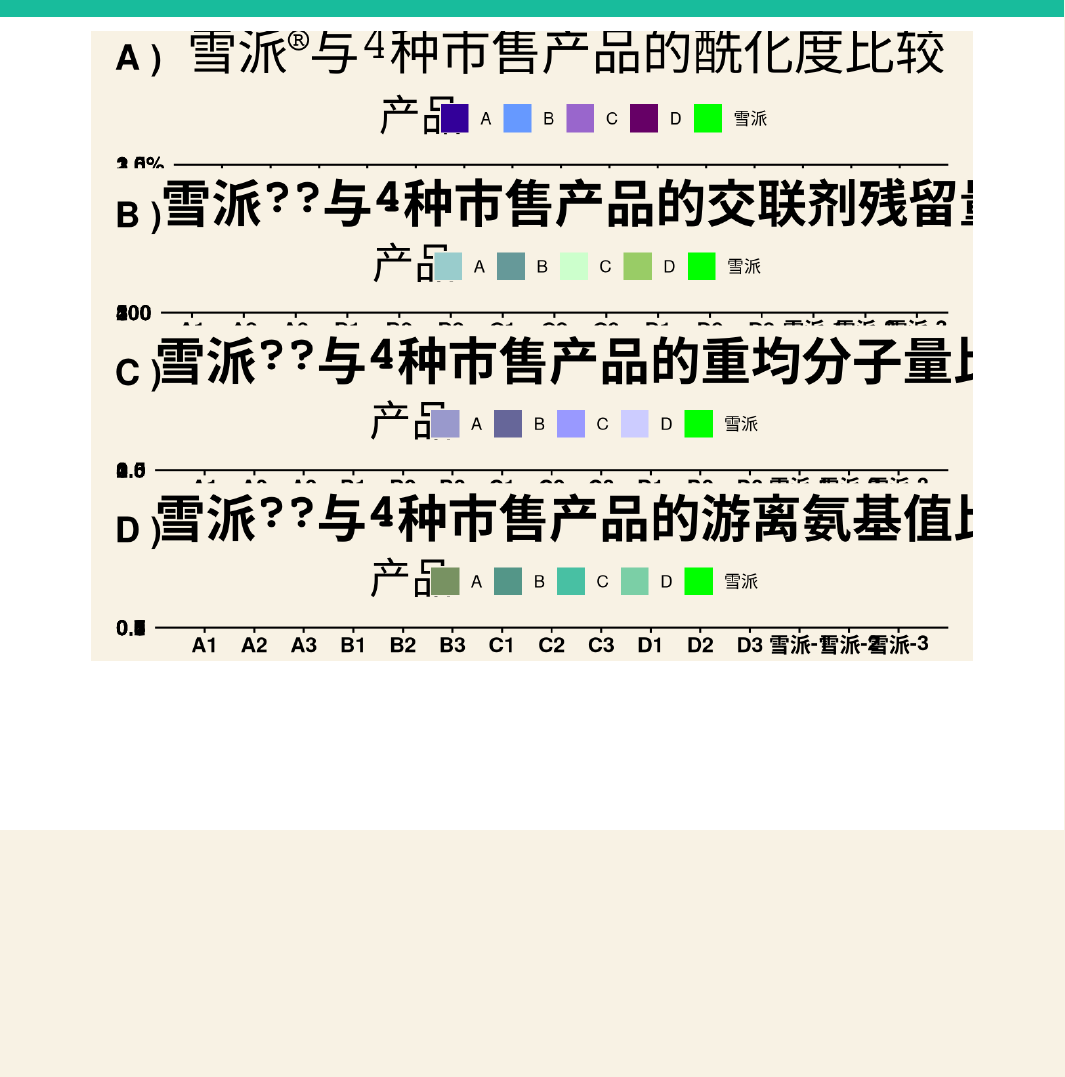
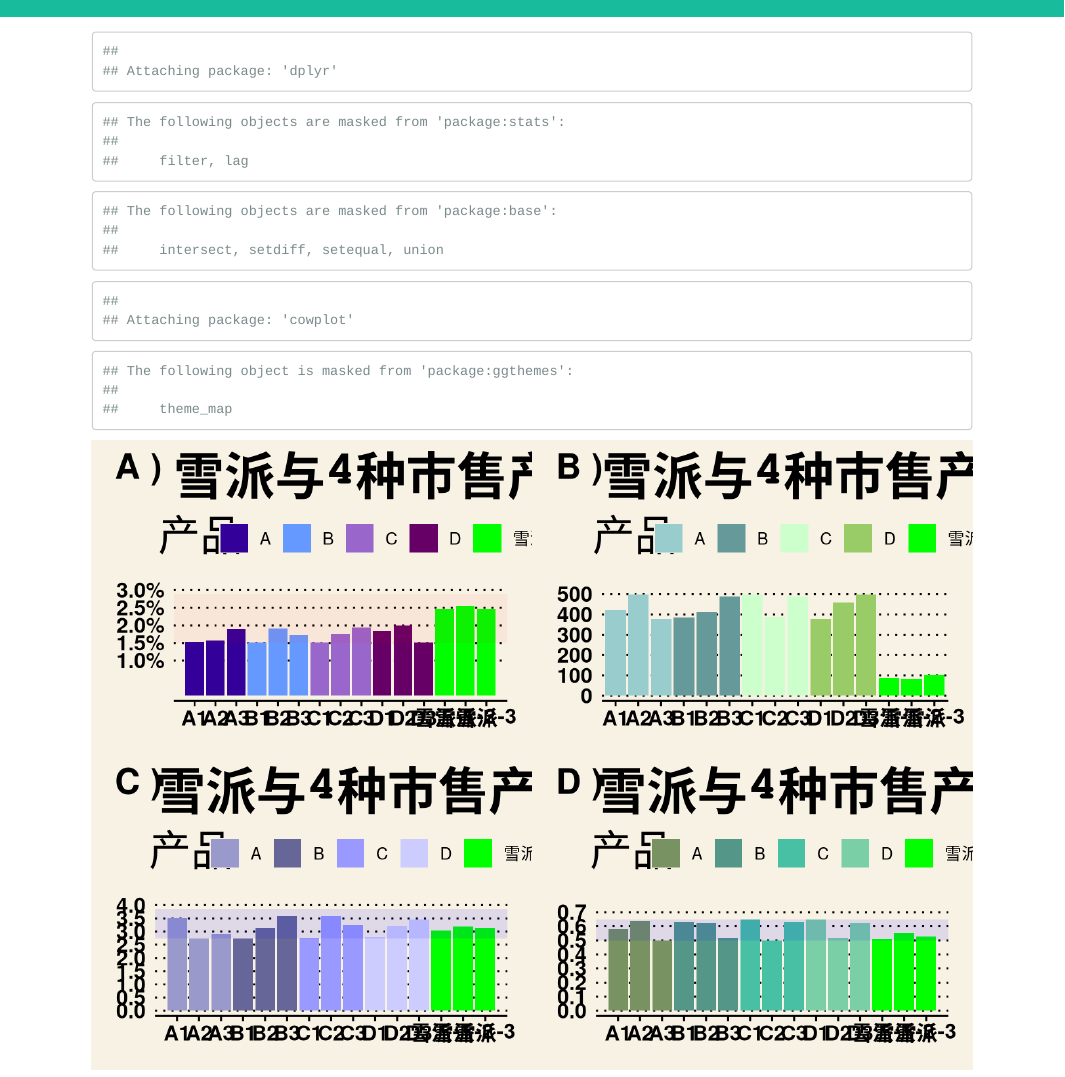
Before and after one commit to mulifeng/mulifeng.github.io, an R Markdown document (jmjt.Rmd): the page in a window 1100 px wide, from its top. Rendered offline with R 4.5, knitr and Pandoc, with nearby package versions.

Commit message:
11-28 xiaolan

````diff
--- a/_site.yml
+++ b/_site.yml
@@ -7,14 +7,14 @@
     - text: "Home"
       icon: fa-home
       href: index.html
-    - text: "Projects"     ##### the new
-      icon: ion-md-archive
-      href: projects.html  ##### stuff
+    - text: "Projects"
+      icon: glyphicon-tasks
+      href: projects.html
     - text: "Publications"
       icon: ion-ios-paper
       href: publications.html
     - text: "About Me"
-      icon: fa-info
+      icon: glyphicon-info-sign
       href: about.html
     - text: "More"
       icon: fa-gear
@@ -32,7 +32,7 @@
           href: page-d.html
   right:
         - icon: fa-question fa-lg
-          href: https://example.com
+          href: https://mulifeng.github.io
 
 output:
   html_document:
--- a/jmjt.Rmd
+++ b/jmjt.Rmd
@@ -7,7 +7,8 @@
 knitr::opts_chunk$set(cache = TRUE)
 ```
 
-```{r, echo=FALSE, warnings=FALSE, message=FALSE, fig.align='center'}
+
+```{r, echo=FALSE, warnings=FALSE, messages=FALSE, fig.align='center'}
 # 聚明胶肽绘图
 library(ggplot2)
 library(openxlsx)
@@ -31,7 +32,7 @@
                      labels = scales::percent,
                      limits = c(0.0145, 0.03))+
   theme_light() +
-  ggtitle("雪派??与4种市售产品的酰化度比较") +
+  ggtitle("雪派与4种市售产品的酰化度比较") +
   theme_wsj()
 
 # 酰化值
@@ -49,8 +50,8 @@
                      labels = scales::percent) +
   ylab("酰化度") +
   xlab("品种") +
-  #ggtitle(paste("雪派??", "与4种市售产品的酰化度比较")) +
-  ggtitle(~ paste("雪派" ^ "\U00AE", "与4种市售产品的酰化度比较")) +
+  #ggtitle(paste("雪派", "与4种市售产品的酰化度比较")) +
+  ggtitle("雪派与4种市售产品的酰化度比较") +
     #ggtitle(STR1)+
   annotate("rect", ymin = 0.015, ymax = 0.029, xmin = 0, xmax = 16, fill = "red", alpha = 0.05) +
   theme_wsj()
@@ -74,7 +75,7 @@
                      breaks = c(0, 100, 200, 300, 400, 500)) +
   ylab("交联剂残留量") +
   xlab("品种") +
-  ggtitle("雪派??与4种市售产品的交联剂残留量比较") +
+  ggtitle("雪派与4种市售产品的交联剂残留量比较") +
     theme_wsj()
   #annotate("rect", ymin = 0.015, ymax = 0.029, xmin = 0, xmax = 16, fill = "red", alpha = 0.05) +
   #annotate("text", x = 3.5, y = 520, size = 5, label = "交联剂残留量标准规定：≤ 500mg/L"))
@@ -96,7 +97,7 @@
                      breaks = c(0, 0.5, 1, 1.5, 2, 2.5, 3, 3.5, 4)) +
   ylab("重均分子量") +
   xlab("品种") +
-  ggtitle("雪派??与4种市售产品的重均分子量比较") +
+  ggtitle("雪派与4种市售产品的重均分子量比较") +
   annotate("rect", ymin = 2.75, ymax = 3.85, xmin = 0, xmax = 16, fill = "blue", alpha = 0.1) +
     theme_wsj()
   #annotate("text", x = 3.5, y = 3.75, size = 5, label = "重均分子量标准规定：2.75万~3.85万"))
@@ -118,7 +119,7 @@
                      breaks = c(0, 0.1, 0.2, 0.3, 0.4, 0.5, 0.6, 0.7)) +
   ylab("游离氨基值") +
   xlab("品种") +
-  ggtitle("雪派??与4种市售产品的游离氨基值比较") +
+  ggtitle("雪派与4种市售产品的游离氨基值比较") +
   annotate("rect", ymin = 0.5, ymax = 0.65, xmin = 0, xmax = 16, fill = "blue", alpha = 0.1) +
     theme_wsj()
   #annotate("text", x = 3.2, y = 0.68, size = 5, label = "游离氨基值标准规定：0.50 ~ 0.65"))
@@ -127,7 +128,7 @@
 
 
 library(cowplot)
-p <- plot_grid(p1, p2, p3, p4, ncol = 1,
+p <- plot_grid(p1, p2, p3, p4, ncol = 2,
                labels = paste(LETTERS[1:4], ")"),
                label_size = 20)
 p
````
Also changed, not shown: about.Rmd (+1 -1 lines), zcslxxcx.Rmd (+5 -5 lines), Monty-Hall-Problem.html, about.html, geom_line-vs-geom_path.html, index.html, jdkczbxx.html, jmjt.html, jmjt_files/figure-html/unnamed-chunk-1-1.png, lawoflargenumbers.html, odds-and-log-odds-.html, patent2019.html, projects.html, publications.html, 2 more files, 12 other files.
